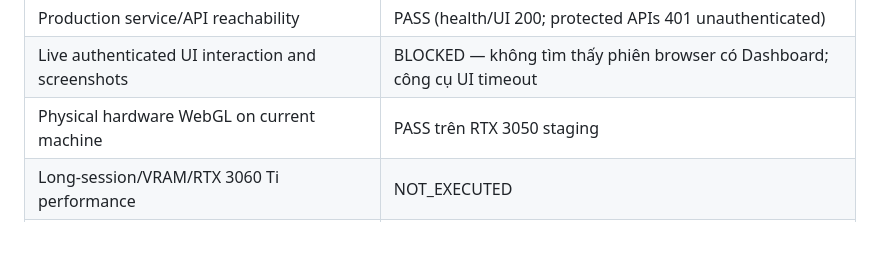
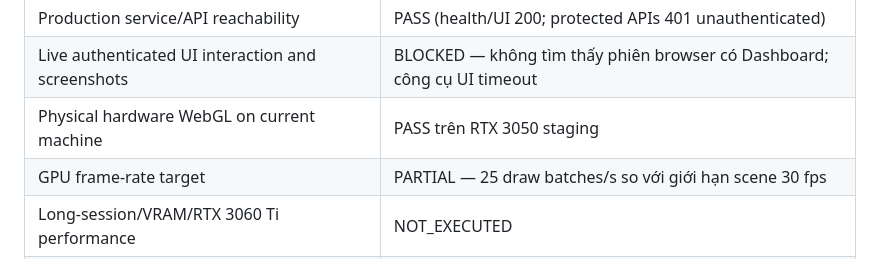
Before and after one commit to nguyenkhiemkhiem079-boop/Command-Center-Sync, a Markdown page: docs/agent-world-3d/POST_DEPLOYMENT_QA_REPORT_VI.md, the part around the change. Rendered like a GitHub page; blank space fills up the shorter version.

Commit message:
Classify measured Agent World GPU frame rate accurately

```diff
--- a/docs/agent-world-3d/POST_DEPLOYMENT_QA_REPORT_VI.md
+++ b/docs/agent-world-3d/POST_DEPLOYMENT_QA_REPORT_VI.md
@@ -72,6 +72,7 @@ Screenshot staging: [agent-world-chrome-hardware-gpu.png](AGENT_WORLD_SCREENSHOT
 | Production service/API reachability | PASS (health/UI 200; protected APIs 401 unauthenticated) |
 | Live authenticated UI interaction and screenshots | BLOCKED — không tìm thấy phiên browser có Dashboard; công cụ UI timeout |
 | Physical hardware WebGL on current machine | PASS trên RTX 3050 staging |
+| GPU frame-rate target | PARTIAL — 25 draw batches/s so với giới hạn scene 30 fps |
 | Long-session/VRAM/RTX 3060 Ti performance | NOT_EXECUTED |
 | Hosted scope policy / PR #4 required check | BLOCKED — owner-approved trusted-base migration còn thiếu |
 | Real Antigravity/Teamwork observations | UNKNOWN / NOT_EXECUTED; Agent World giữ read-only |
```
Also changed, not shown: docs/agent-world-3d/IMPLEMENTATION_CHECKLIST.md (+1 -0 lines).
